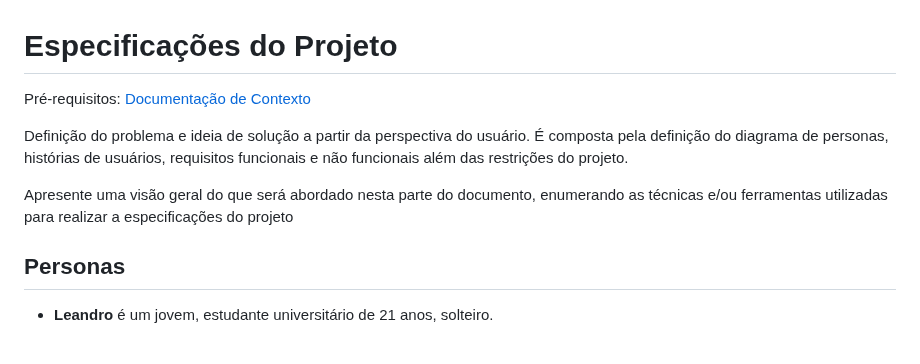
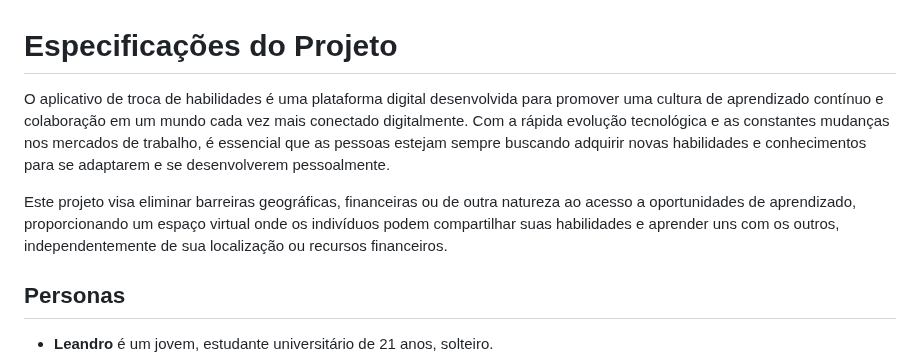
Before and after one commit to ICEI-PUC-Minas-PMV-ADS/ads-2024-1-e3-proj-mov-t8-connectskill, a Markdown page: docs/02-Especificação do Projeto.md, the part around the change. GitHub-like rendering.

Commit message:
Update 02-Especificação do Projeto.md
at

```diff
--- a/docs/02-Especificação do Projeto.md
+++ b/docs/02-Especificação do Projeto.md
@@ -1,10 +1,8 @@
 # Especificações do Projeto
 
-<span style="color:red">Pré-requisitos: <a href="1-Documentação de Contexto.md"> Documentação de Contexto</a></span>
+O aplicativo de troca de habilidades é uma plataforma digital desenvolvida para promover uma cultura de aprendizado contínuo e colaboração em um mundo cada vez mais conectado digitalmente. Com a rápida evolução tecnológica e as constantes mudanças nos mercados de trabalho, é essencial que as pessoas estejam sempre buscando adquirir novas habilidades e conhecimentos para se adaptarem e se desenvolverem pessoalmente.
 
-Definição do problema e ideia de solução a partir da perspectiva do usuário. É composta pela definição do  diagrama de personas, histórias de usuários, requisitos funcionais e não funcionais além das restrições do projeto.
-
-Apresente uma visão geral do que será abordado nesta parte do documento, enumerando as técnicas e/ou ferramentas utilizadas para realizar a especificações do projeto
+Este projeto visa eliminar barreiras geográficas, financeiras ou de outra natureza ao acesso a oportunidades de aprendizado, proporcionando um espaço virtual onde os indivíduos podem compartilhar suas habilidades e aprender uns com os outros, independentemente de sua localização ou recursos financeiros.
 
 ## Personas
 <ul>
```
